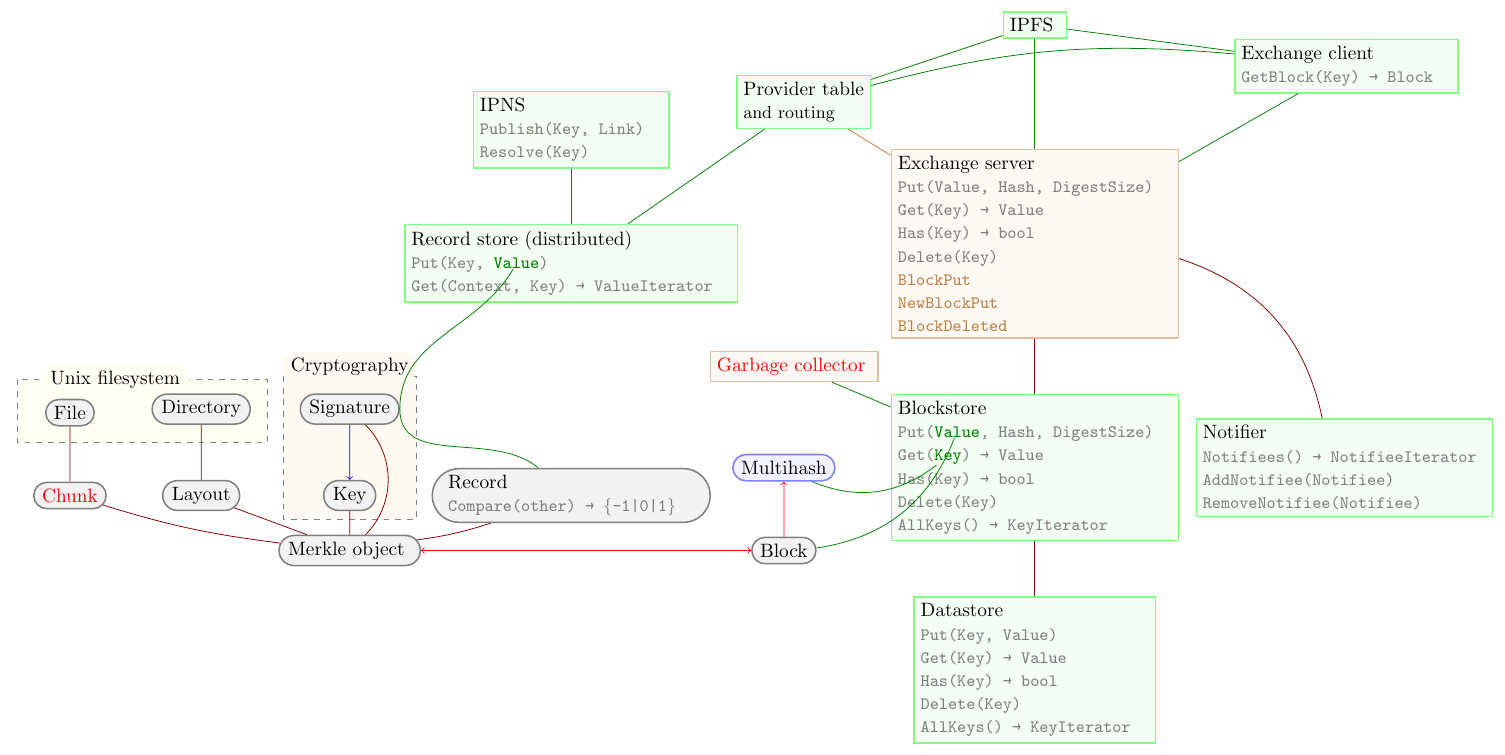
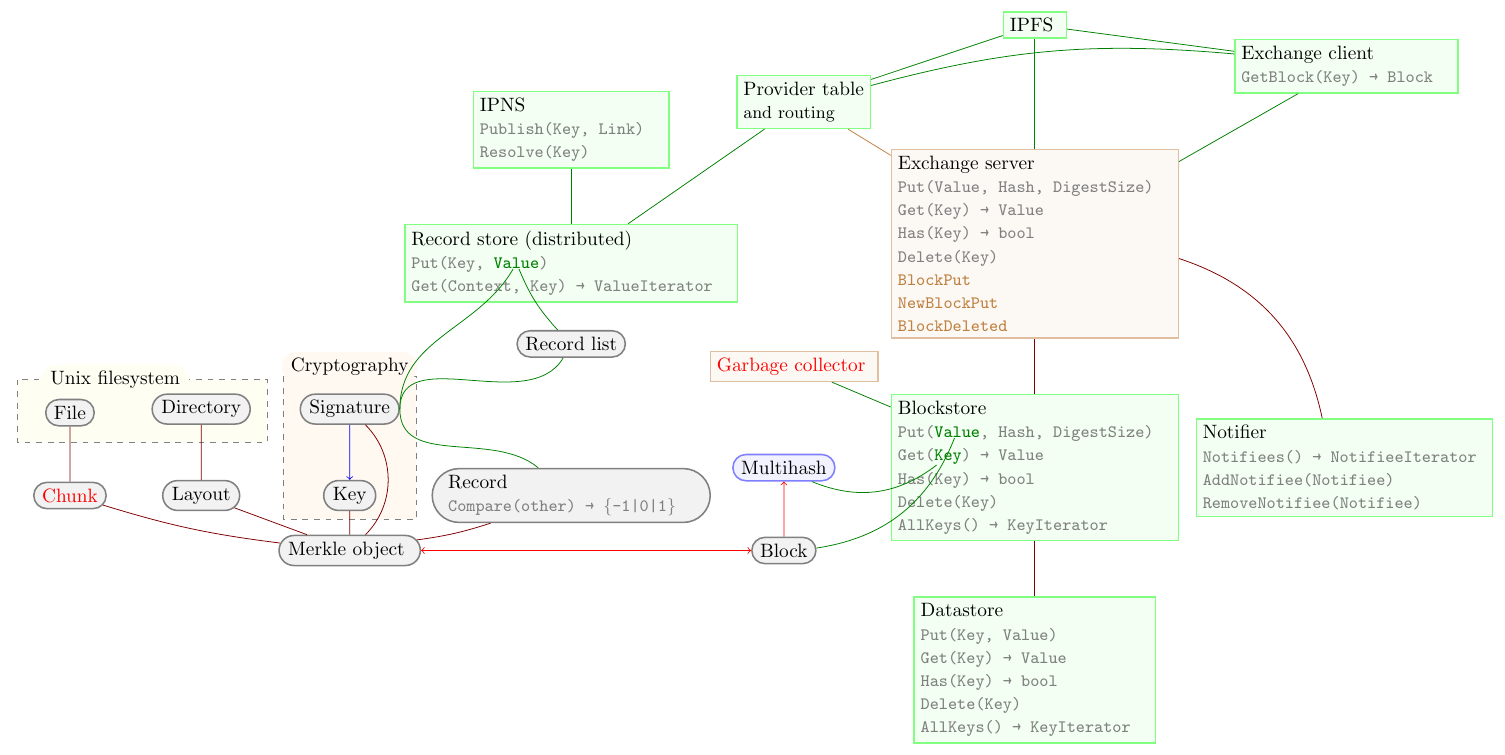
Before and after one commit to ipfs/specs, a LaTeX figure (protocol/stack.tex): the whole page. Compiled offline with pdfLaTeX.

Commit message:
protocol/stack.tex: Allow record lists in the record store
Currently go-ipfs has (in routing/dht/providers.go) in-memory handling
for the provider listing.  That works well enough, but it seems like
we'd want to store this sort of thing in the generic record store to
avoid duplicate record-store-like code.  The problem with records like
this is that they're keyed off the multihash for the provided object,
but the records themselves will be created and signed by multiple
providing nodes.  That means we can't store a single signature as the
record-store entry (which provider would sign it?).  This commit adds
a record-list object that addresses this case.

The record-list object has Merkle-links to signatures where the link
names are the IDs for the publishing nodes (e.g. the providers for the
provider-list case, or wanters in wantlists, etc.).  Each linked
signature would have a signed payload with data containing the claim.
For example:

  I, <publisher-ID>, can provide <multihash-of-provided-object>.

or

  I, <publisher-ID>, would like to hear about changes to
  <multihash-of-wanted-object>.

or some more easily maching-parsable version of similar claims.

The Merkle chain of the record would be:

  record
    <publisher-ID>: <signature-ID>
  ↓
  signature
    Key: <provider-ID>
    Signee: <providing-claim-ID>
    …
  ↓
  <providing-claim-id>
    Data: <claim-payload>

Nodes that had reason to trust each other (e.g. to not forge providing
claims or to properly currate a provider-list) wouldn't have to fetch
and verify the signed data.  Nodes that had no reason to trust each
other (e.g. fetching a provider list from an untrusted node or
receiving a new providing-claim from an untrusted node) should aquire
and check the signature before using the providing-claim for lookup or
adding it to a provider-list.  Since most nodes won't trust each
other, I expect the signature, providing-claim, public-key, etc.,
packets would be passed around in one optimistic-transmit block [1],
and probably be optimistically hosted on the same nodes that host the
provider-list itself for that purpose.

[1]: https://github.com/ipfs/specs/pull/7#discussion_r31356057

License: MIT
Signed-off-by: W. Trevor King <wking@tremily.us>

```diff
--- a/protocol/stack.tex
+++ b/protocol/stack.tex
@@ -146,6 +146,10 @@
   };
   \draw[extend,bend right=5] (merkle) to (record);
 
+  \node[data] (record-list) [above=2 of record] {
+    \href{https://github.com/ipfs/specs/pull/7}{Record list} \\
+  };
+
   \node[data] (layout) [left=1.5 of key] {
     \href{https://github.com/ipfs/specs/issues/10}{Layout}
   };
@@ -232,6 +236,8 @@
     \method{Get}{Context, Key}{ValueIterator}
   };
   \draw[use] (record) to [out=140,in=-90] (signature.east) to [out=90,in=-120] (recordstore-value);
+  \draw[use] (signature.east) to [out=90,in=-120] (record-list);
+  \draw[use,bend left=10] (record-list) to (recordstore-value);
 
   \node[interface] (ipns) [above=of recordstore] {
     \href{https://github.com/ipfs/specs/tree/master/protocol#naming----pki-namespace-and-mutable-pointers}{IPNS} \\
```
